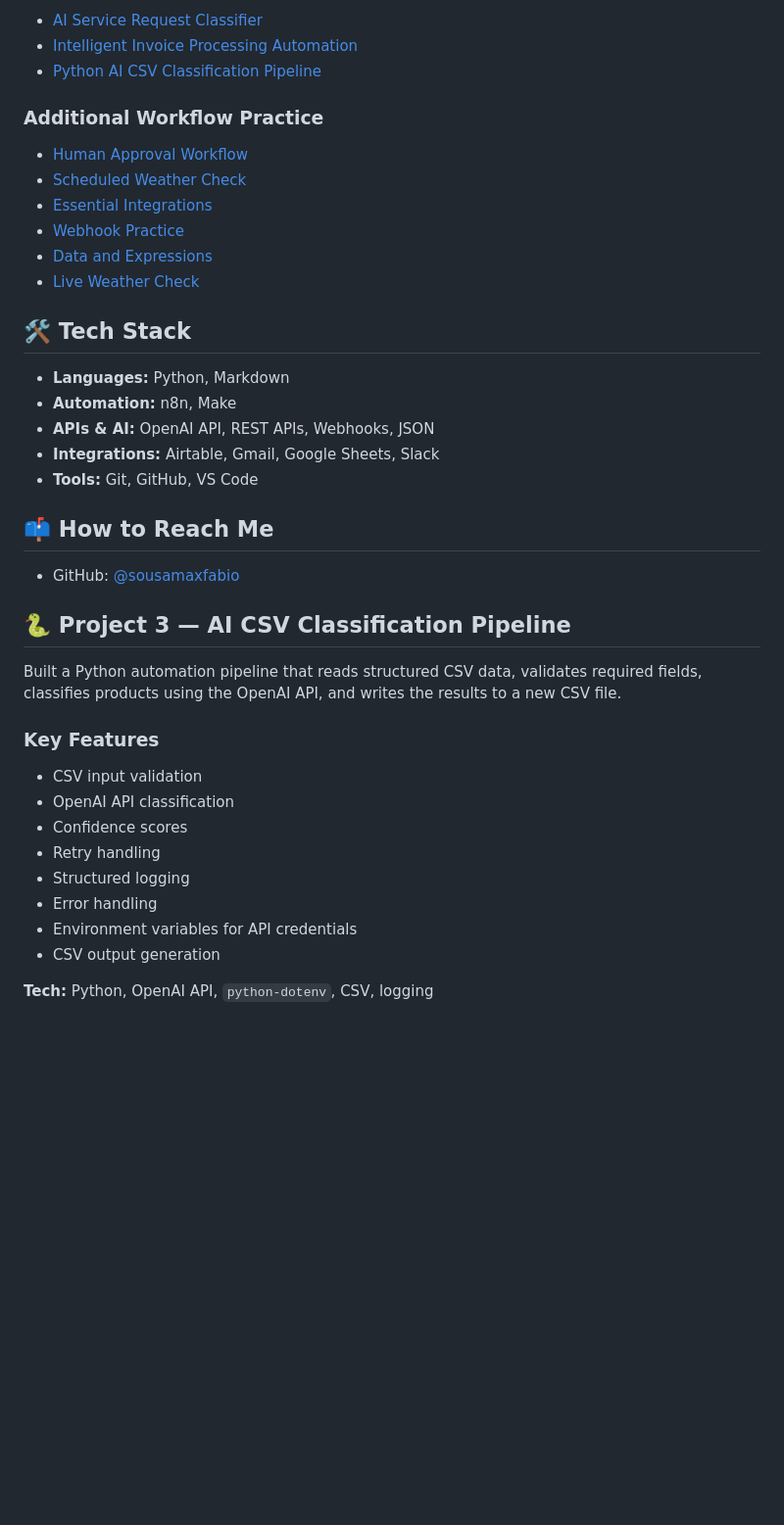
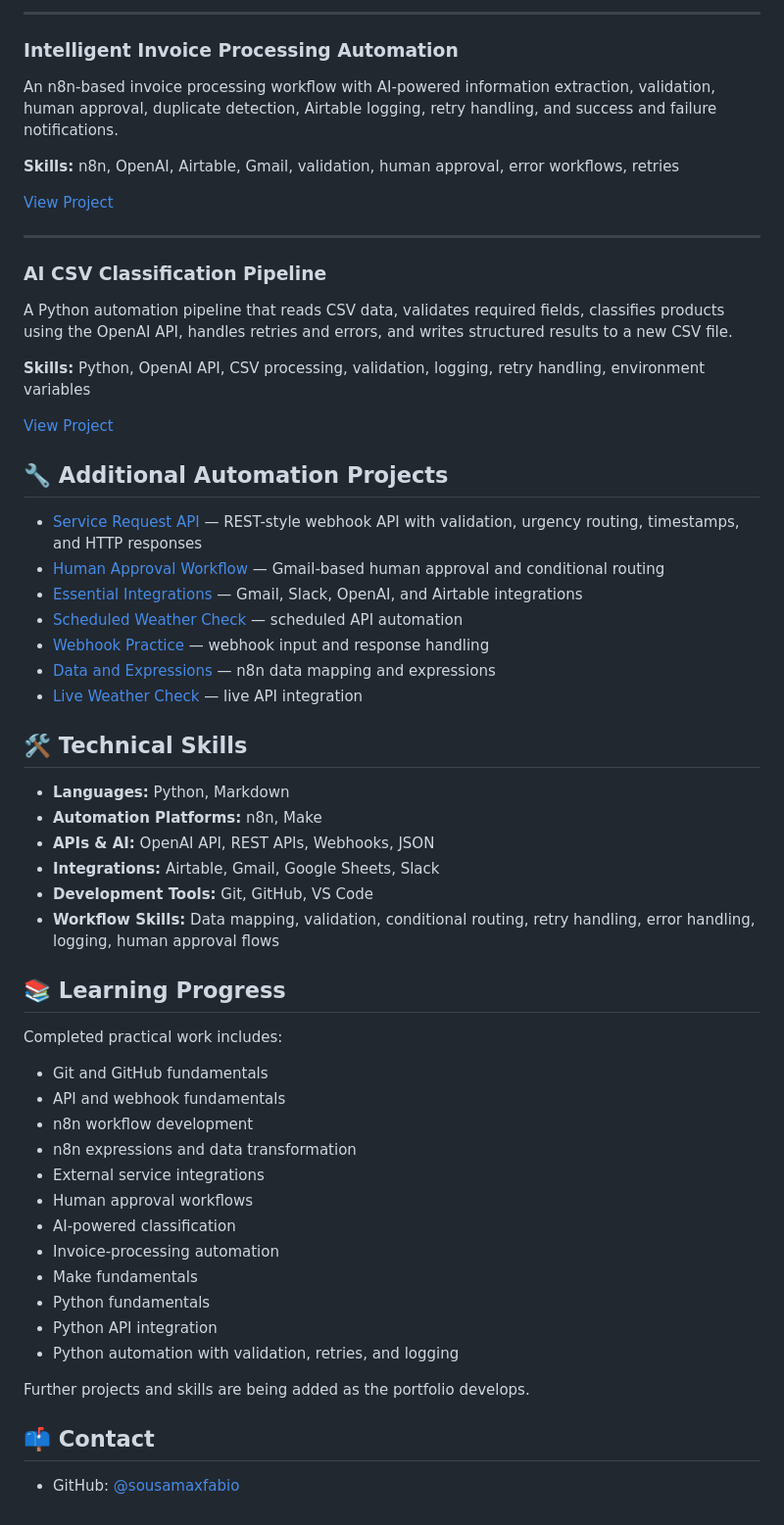
Before and after one commit to sousamaxfabio/automation-portfolio, a Markdown page: README.md, the part around one of its changes. Shown at 98% size. Drawn GitHub-style; blank space fills up the shorter version.

Commit message:
Refine portfolio homepage for recruiters

```diff
--- a/README.md
+++ b/README.md
@@ -47,42 +27,62 @@ I am building practical automation and integration projects using Python, n8n, M
 
-- [AI Service Request Classifier](day-14-ai-service-request-classifier/README.md)
-- [Intelligent Invoice Processing Automation](day-19-production-improvements/README.md)
-- [Python AI CSV Classification Pipeline](python-automations/day-26-project3-part2/)
+---
 
-### Additional Workflow Practice
+### Intelligent Invoice Processing Automation
 
-- [Human Approval Workflow](day-13-human-approval/README.md)
-- [Scheduled Weather Check](day-12-scheduled-weather-check/README.md)
-- [Essential Integrations](day-12-essential-integrations/README.md)
-- [Webhook Practice](day-11-webhook-practice/README.md)
-- [Data and Expressions](day-10-data-and-expressions/README.md)
-- [Live Weather Check](day-9-live-weather-check/README.md)
+An n8n-based invoice processing workflow with AI-powered information extraction, validation, human approval, duplicate detection, Airtable logging, retry handling, and success and failure notifications.
 
-## 🛠️ Tech Stack
+**Skills:** n8n, OpenAI, Airtable, Gmail, validation, human approval, error workflows, retries
+
+[View Project](day-19-production-improvements/README.md)
+
+---
+
+### AI CSV Classification Pipeline
+
+A Python automation pipeline that reads CSV data, validates required fields, classifies products using the OpenAI API, handles retries and errors, and writes structured results to a new CSV file.
+
+**Skills:** Python, OpenAI API, CSV processing, validation, logging, retry handling, environment variables
+
+[View Project](python-automations/day-26-project3-part2/README.md)
+
+## 🔧 Additional Automation Projects
+
+- [Service Request API](service-request-api/README.md) — REST-style webhook API with validation, urgency routing, timestamps, and HTTP responses
+- [Human Approval Workflow](day-13-human-approval/README.md) — Gmail-based human approval and conditional routing
+- [Essential Integrations](day-12-essential-integrations/README.md) — Gmail, Slack, OpenAI, and Airtable integrations
+- [Scheduled Weather Check](day-12-scheduled-weather-check/README.md) — scheduled API automation
+- [Webhook Practice](day-11-webhook-practice/README.md) — webhook input and response handling
+- [Data and Expressions](day-10-data-and-expressions/README.md) — n8n data mapping and expressions
+- [Live Weather Check](day-9-live-weather-check/README.md) — live API integration
+
+## 🛠️ Technical Skills
 
 - **Languages:** Python, Markdown
-- **Automation:** n8n, Make
+- **Automation Platforms:** n8n, Make
 - **APIs & AI:** OpenAI API, REST APIs, Webhooks, JSON
 - **Integrations:** Airtable, Gmail, Google Sheets, Slack
-- **Tools:** Git, GitHub, VS Code
+- **Development Tools:** Git, GitHub, VS Code
+- **Workflow Skills:** Data mapping, validation, conditional routing, retry handling, error handling, logging, human approval flows
 
-## 📫 How to Reach Me
+## 📚 Learning Progress
+
+Completed practical work includes:
+
+- Git and GitHub fundamentals
+- API and webhook fundamentals
+- n8n workflow development
+- n8n expressions and data transformation
+- External service integrations
+- Human approval workflows
+- AI-powered classification
+- Invoice-processing automation
+- Make fundamentals
+- Python fundamentals
+- Python API integration
+- Python automation with validation, retries, and logging
+
+Further projects and skills are being added as the portfolio develops.
+
+## 📫 Contact
 
 - GitHub: [@sousamaxfabio](https://github.com/sousamaxfabio)
-
-## 🐍 Project 3 — AI CSV Classification Pipeline
-
-Built a Python automation pipeline that reads structured CSV data, validates required fields, classifies products using the OpenAI API, and writes the results to a new CSV file.
-
-### Key Features
-
-- CSV input validation
-- OpenAI API classification
-- Confidence scores
-- Retry handling
-- Structured logging
-- Error handling
-- Environment variables for API credentials
-- CSV output generation
-
-**Tech:** Python, OpenAI API, `python-dotenv`, CSV, logging
```
Also changed, not shown: other parts of README.md (+10 -30 lines).
